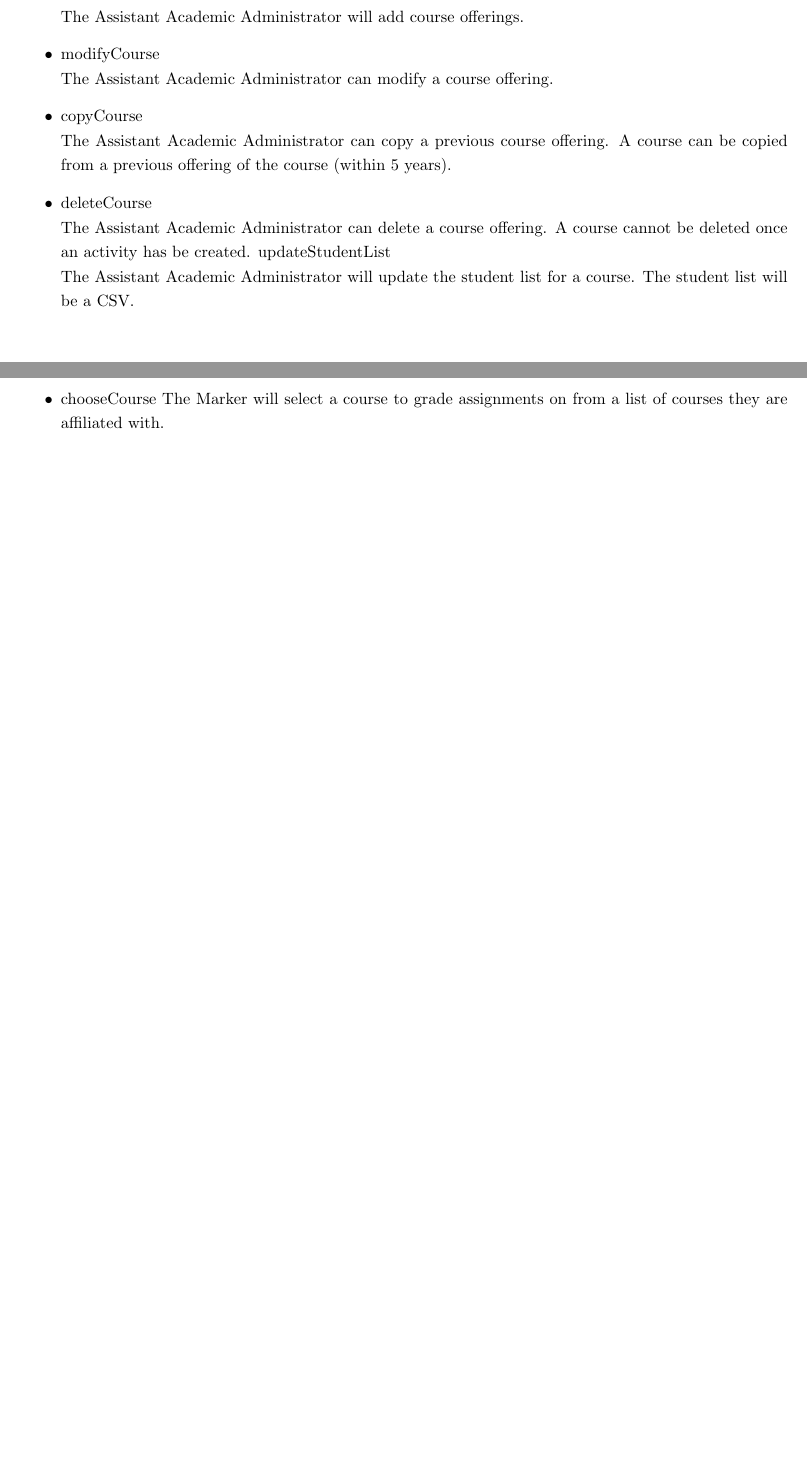
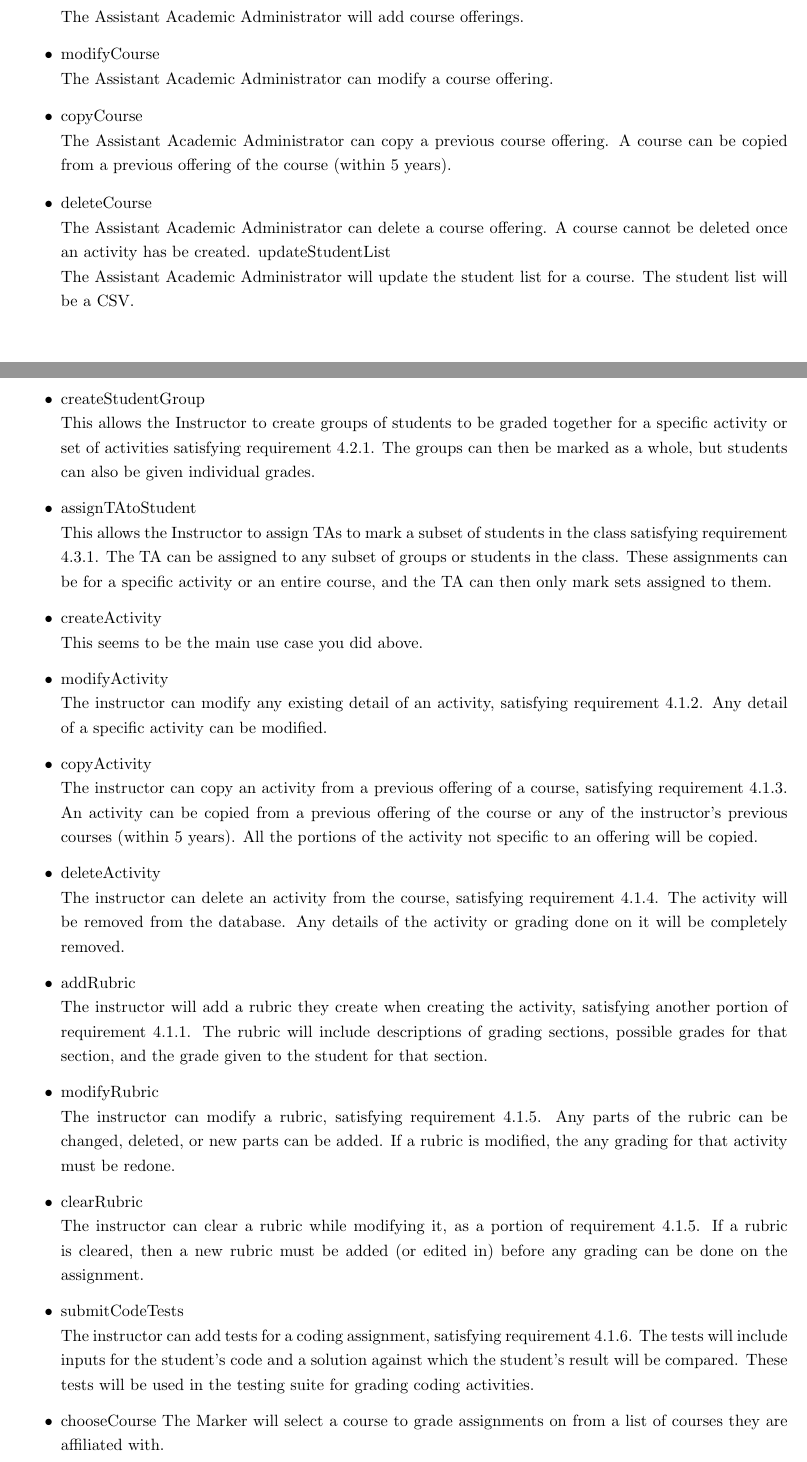
Before and after one commit to Donnervoegel/java, a LaTeX document (docs/projectSpecs.tex): two parts of pages 20 and 21 of 22 before the commit and two parts of pages 20 and 21 of 23 after it, joined at a grey line, cut so that both start at the same text, the shorter picture padded with empty space. Compiled offline with pdfLaTeX.

Commit message:
Found something laying around in the google doc

```diff
--- a/docs/projectSpecs.tex
+++ b/docs/projectSpecs.tex
@@ -699,6 +699,27 @@ The Assistant Academic Administrator can delete a course offering.  A course can
 updateStudentList \hfill \\
 The Assistant Academic Administrator will update the student list for a course.  The student list will be a CSV.
 
+\item createStudentGroup \hfill \\
+This allows the Instructor to create groups of students to be graded together for a specific activity or set of activities satisfying requirement 4.2.1. The groups can then be marked as a whole, but students can also be given individual grades.
+\item assignTAtoStudent \hfill \\
+This allows the Instructor to assign TAs to mark a subset of students in the class satisfying requirement 4.3.1. The TA can be assigned to any subset of groups or students in the class. These assignments can be for a specific activity or an entire course, and the TA can then only mark sets assigned to them.
+\item createActivity \hfill \\
+This seems to be the main use case you did above.
+\item modifyActivity \hfill \\
+The instructor can modify any existing detail of an activity, satisfying requirement 4.1.2. Any detail of a specific activity can be modified.
+\item copyActivity \hfill \\
+The instructor can copy an activity from a previous offering of a course, satisfying requirement 4.1.3. An activity can be copied from a previous offering of the course or any of the instructor’s previous courses (within 5 years). All the portions of the activity not specific to an offering will be copied.
+\item deleteActivity \hfill \\
+The instructor can delete an activity from the course, satisfying requirement 4.1.4. The activity will be removed from the database. Any details of the activity or grading done on it will be completely removed.
+\item addRubric \hfill \\
+The instructor will add a rubric they create when creating the activity, satisfying another portion of requirement 4.1.1. The rubric will include descriptions of grading sections, possible grades for that section, and the grade given to the student for that section.
+\item modifyRubric \hfill \\
+The instructor can modify a rubric, satisfying requirement 4.1.5. Any parts of the rubric can be changed, deleted, or new parts can be added. If a rubric is modified, the any grading for that activity must be redone.
+\item clearRubric \hfill \\
+The instructor can clear a rubric while modifying it, as a portion of requirement 4.1.5. If a rubric is cleared, then a new rubric must be added (or edited in) before any grading can be done on the assignment.
+\item submitCodeTests \hfill \\
+The instructor can add tests for a coding assignment, satisfying requirement 4.1.6. The tests will include inputs for the student's code and a solution against which the student's result will be compared. These tests will be used in the testing suite for grading coding activities.
+
   \item chooseCourse
 The Marker will select a course to grade assignments on from a list of courses they are affiliated with.
   \item selectStudentView
```
